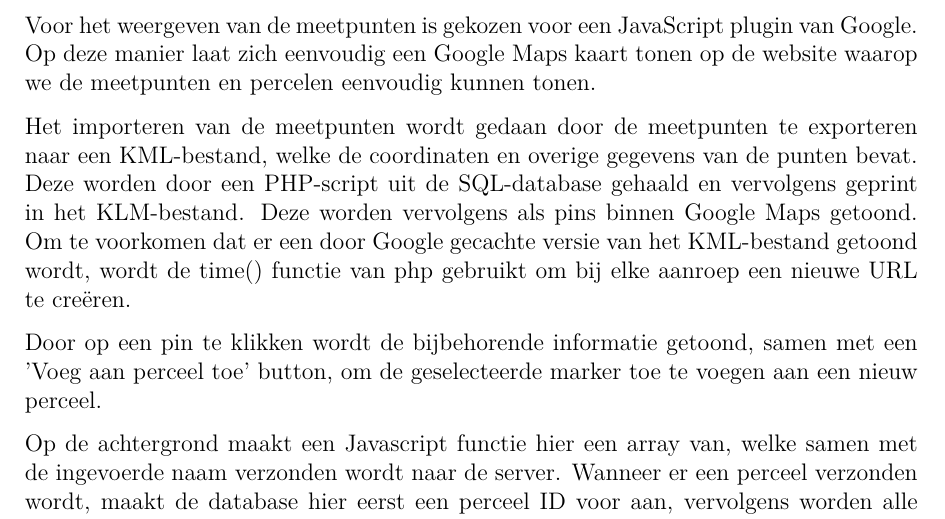
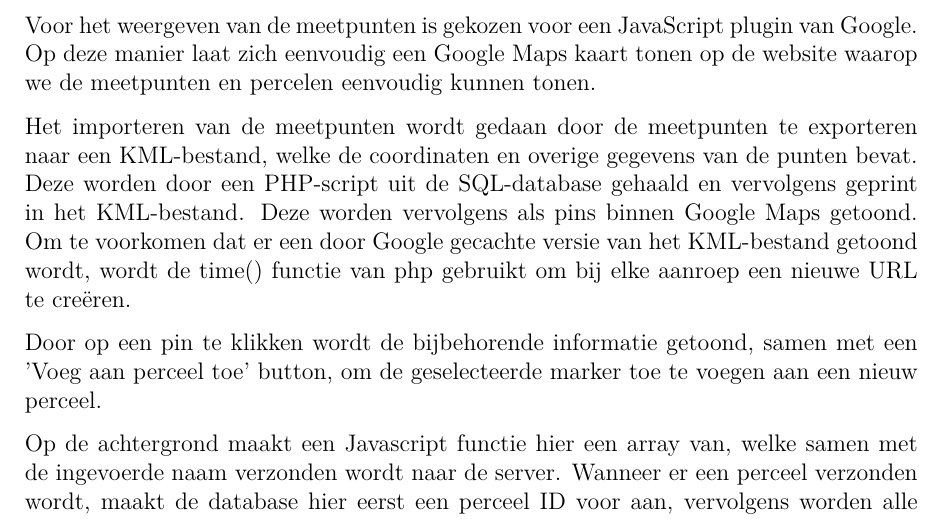
Before and after one commit to MTijmes/SmartMarkers, a LaTeX document (doc/technical.tex, which reads doc/technical/6_user_interface.tex): part of page 14 of 15, cut so that both start at the same text. Compiled offline with pdfLaTeX.

Commit message:
doc: technical: fix typo in user interface

```diff
--- a/doc/technical/6_user_interface.tex
+++ b/doc/technical/6_user_interface.tex
@@ -6,7 +6,7 @@ meetpunten en percelen eenvoudig kunnen tonen.
 
 Het importeren van de meetpunten wordt gedaan door de meetpunten te exporteren naar een
 KML-bestand, welke de coordinaten en overige gegevens van de punten bevat. Deze worden
-door een PHP-script uit de SQL-database gehaald en vervolgens geprint in het KLM-bestand.
+door een PHP-script uit de SQL-database gehaald en vervolgens geprint in het KML-bestand.
 Deze worden vervolgens als pins binnen Google Maps getoond. Om te voorkomen dat er een
 door Google gecachte versie van het KML-bestand getoond wordt, wordt de time() functie van
 php gebruikt om bij elke aanroep een nieuwe URL te creëren.
```
